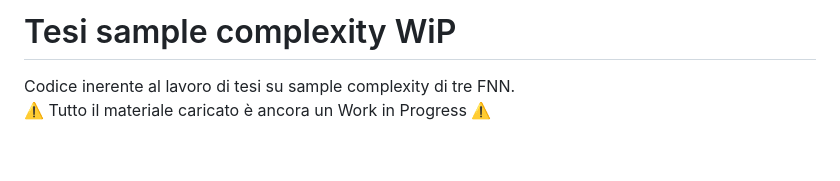
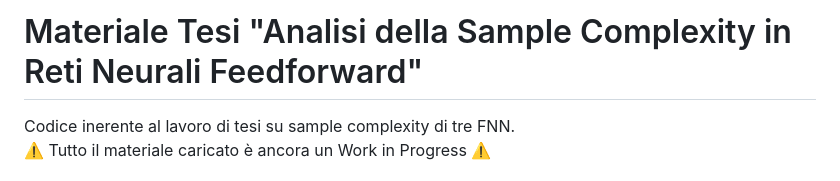
Before and after one commit to WrongMedal/Th_Sample_Complexity, a Markdown page: README.md, the part around the change. Drawn GitHub-style; blank space fills up the shorter version.

```diff
--- a/README.md
+++ b/README.md
@@ -1,4 +1,4 @@
-# Tesi sample complexity WiP
+# Materiale Tesi "Analisi della Sample Complexity in Reti Neurali Feedforward"
 
 Codice inerente al lavoro di tesi su sample complexity di tre FNN. <br>
 ⚠️ Tutto il materiale caricato è ancora un Work in Progress ⚠️
```
